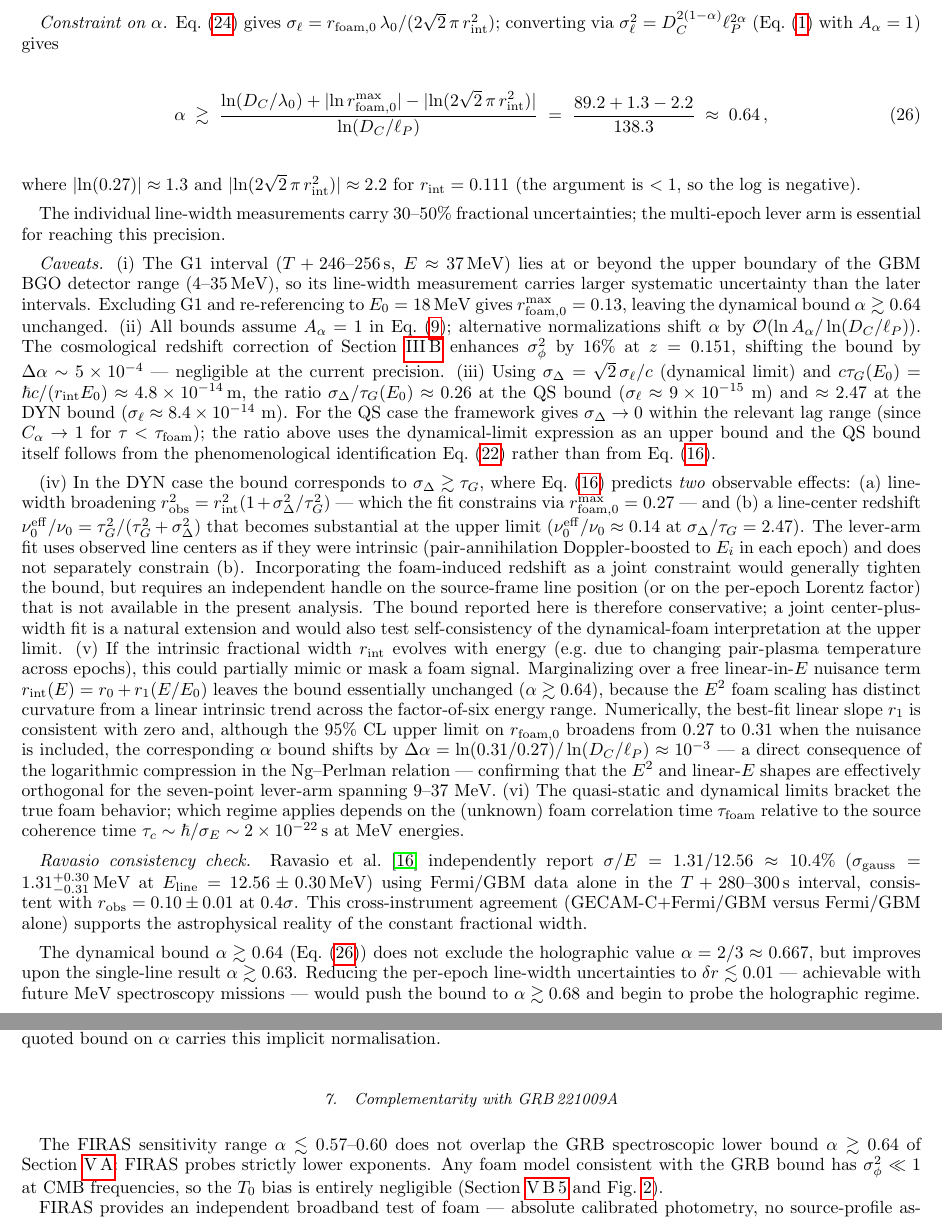
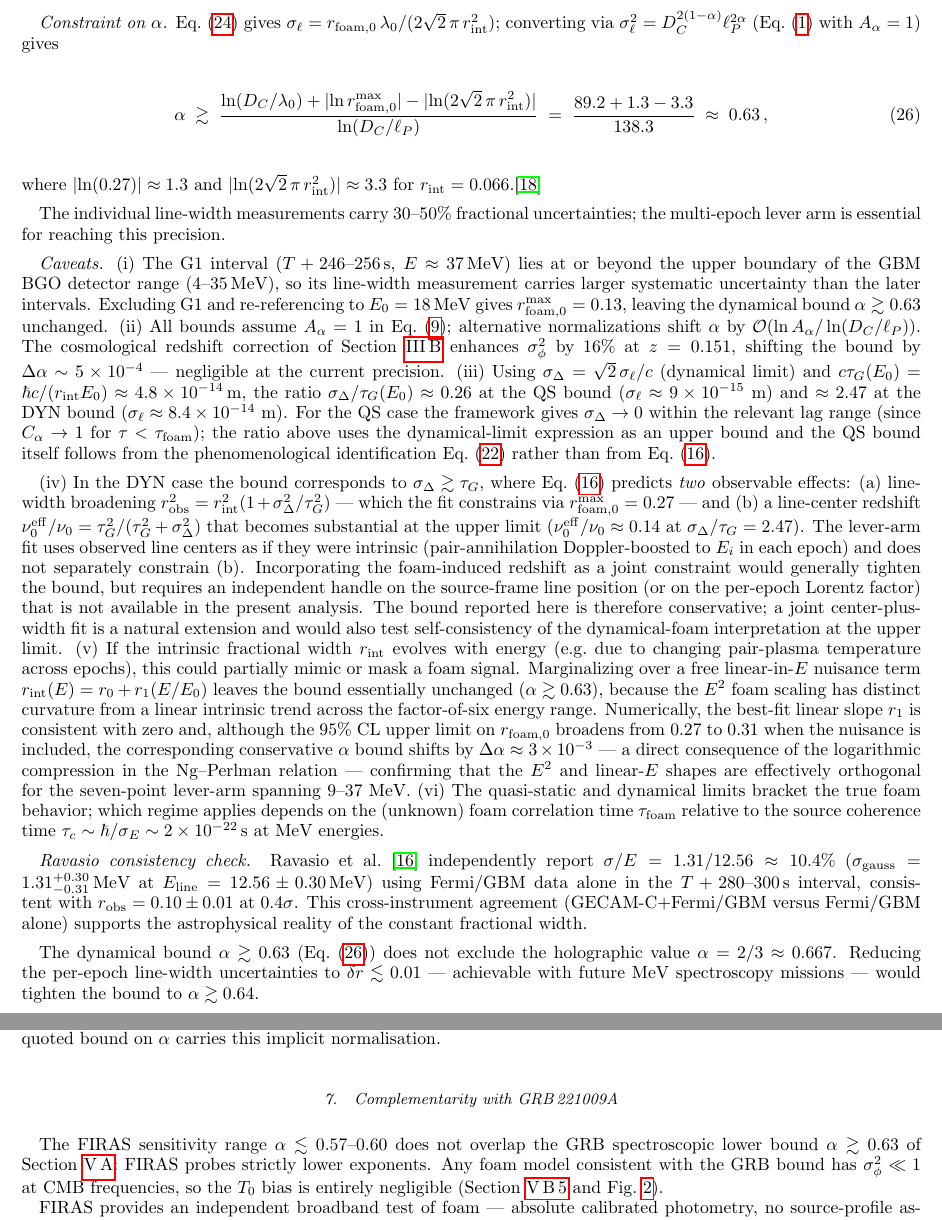
Before and after one commit to AlexGKim/foam, a LaTeX paper (docs/g1.tex): two parts of pages 8 and 13 of 15, joined at a grey line, cut so that both start at the same text. Compiled offline with pdfLaTeX.

Commit message:
§V.A: conservative joint (r_foam,0_max, r_int) pairing; α 0.64 → 0.63
The previous α bound paired r_foam,0^max = 0.27 (95% CL profile
boundary, with r_int marginalized) with r_int = 0.111 (global best
fit at r_foam,0 = 0). These come from different points in the
(r_foam,0, r_int) plane; the conservative bound uses the r_int that
minimizes χ² at fixed r_foam,0 = r_foam,0^max, namely r_int = 0.066.
A footnote on eq:alpha_grb_dyn explains the pairing.

Numerical updates:
- eq:alpha_grb_dyn: (89.2 + 1.3 - 2.2)/138.3 ≈ 0.64
                 → (89.2 + 1.3 - 3.3)/138.3 ≈ 0.63
- Abstract: α ≳ 0.64 → α ≳ 0.63
- Caveat (i) (no-G1): α ≳ 0.64 → α ≳ 0.63 (qualitative "unchanged"
  survives — both still round to 0.63)
- Caveat (v) (linear r_int nuisance): α ≳ 0.64 → α ≳ 0.63;
  Δα formula replaced by computed value Δα ≈ 3×10⁻³ (the closed-form
  ln-ratio formula assumed only r_foam,0 changes, which is no longer
  true under the joint pairing)
- Conclusions: dynamical bound α ≳ 0.64 → 0.63; removed misleading
  "improves upon the single-line result α ≳ 0.63" comparison (a
  single line cannot constrain the two-parameter model); future
  forecast α ≳ 0.68 → α ≳ 0.64, removed "begin to probe the
  holographic regime" (no longer accurate at the new forecast)
- §V.B / conclusions cross-references: α ≳ 0.64 → α ≳ 0.63 (4 places)

grb_multiepoch_fit.py:
- find_upper_limit now returns r_int_at_max (the r_int at the profile
  boundary) and a separate r_int_best_global for reference
- α calls use r_int_at_max for the conservative joint pairing
- Removed QS regime loop (no longer carried through to α in paper)
- Removed single-line bound prints
- Added future-precision forecast block (δr ≲ 0.01 → α ≳ 0.64)

Co-Authored-By: Claude Opus 4.7 <noreply@anthropic.com>

```diff
--- a/docs/g1.tex
+++ b/docs/g1.tex
@@ -795,13 +795,23 @@ converting via $\sigma_\ell^2 = D_C^{2(1-\alpha)}\ell_P^{2\alpha}$
   \frac{\ln(D_C/\lambda_0) + |\!\ln r_{\rm foam,0}^{\rm max}|
         - |\!\ln(2\sqrt{2}\,\pi\,r_{\rm int}^2)|}
        {\ln(D_C/\ell_P)}
-  \;=\; \frac{89.2 + 1.3 - 2.2}{138.3}
-  \;\approx\; 0.64\,,
+  \;=\; \frac{89.2 + 1.3 - 3.3}{138.3}
+  \;\approx\; 0.63\,,
   \label{eq:alpha_grb_dyn}
 \end{equation}
 where $|\!\ln(0.27)|\approx1.3$ and
-$|\!\ln(2\sqrt{2}\,\pi\,r_{\rm int}^2)|\approx 2.2$ for
-$r_{\rm int}=0.111$ (the argument is $<1$, so the log is negative).
+$|\!\ln(2\sqrt{2}\,\pi\,r_{\rm int}^2)|\approx 3.3$ for
+$r_{\rm int}=0.066$.\footnote{Both $r_{\rm foam,0}^{\rm max}$ and
+$r_{\rm int}$ enter $\alpha$, so the conservative bound pairs them
+along the $95\%$ CL profile boundary: at fixed
+$r_{\rm foam,0}=r_{\rm foam,0}^{\rm max}=0.27$, the $r_{\rm int}$ that
+minimizes $\chi^2$ is $r_{\rm int}\approx 0.066$ (smaller than the
+$r_{\rm foam,0}=0$ best fit $r_{\rm int}=0.111$, since raising
+$r_{\rm foam,0}$ steals signal from $r_{\rm int}$ in the fit).
+Using the global best fit $r_{\rm int}=0.111$ with the boundary
+$r_{\rm foam,0}^{\rm max}=0.27$ would mix two distinct points in
+parameter space and yield a less conservative
+$\alpha\gtrsim 0.64$.}
 
 The individual line-width measurements carry $30$--$50\%$ fractional
 uncertainties; the multi-epoch lever arm is essential for reaching
@@ -814,7 +824,7 @@ beyond the upper boundary of the GBM BGO detector range
 systematic uncertainty than the later intervals.  Excluding G1 and
 re-referencing to $E_0=18\,\mathrm{MeV}$ gives
 $r_{\rm foam,0}^{\rm max}=0.13$, leaving the dynamical bound
-$\alpha\gtrsim0.64$ unchanged.
+$\alpha\gtrsim0.63$ unchanged.
 (ii)~All bounds assume $A_\alpha=1$ in Eq.~\eqref{eq:sigmaphi};
 alternative normalizations shift $\alpha$ by
 $\mathcal{O}(\ln A_\alpha/\ln(D_C/\ell_P))$.
@@ -856,14 +866,14 @@ energy (e.g.\ due to changing pair-plasma temperature across epochs),
 this could partially mimic or mask a foam signal.  Marginalizing over a
 free linear-in-$E$ nuisance term $r_{\rm int}(E) = r_0 + r_1(E/E_0)$
 leaves the bound essentially unchanged
-($\alpha\gtrsim 0.64$), because the $E^2$ foam scaling has
+($\alpha\gtrsim 0.63$), because the $E^2$ foam scaling has
 distinct curvature from a linear intrinsic trend across the
 factor-of-six energy range.  Numerically, the best-fit linear slope
 $r_1$ is consistent with zero and, although the 95\%~CL upper limit
 on $r_{\rm foam,0}$ broadens from $0.27$ to $0.31$ when the nuisance
-is included, the corresponding $\alpha$ bound shifts by
-$\Delta\alpha=\ln(0.31/0.27)/\ln(D_C/\ell_P)\approx 10^{-3}$ --- a
-direct consequence of the logarithmic compression in the Ng--Perlman
+is included, the corresponding conservative $\alpha$ bound shifts by
+$\Delta\alpha\approx 3\times 10^{-3}$ --- a direct consequence of the
+logarithmic compression in the Ng--Perlman
 relation --- confirming that the $E^2$ and linear-$E$ shapes are
 effectively orthogonal for the seven-point lever-arm spanning
 $9$--$37$~MeV.
@@ -883,13 +893,12 @@ at $0.4\sigma$.  This cross-instrument agreement
 (GECAM-C$+$Fermi/GBM versus Fermi/GBM alone) supports the
 astrophysical reality of the constant fractional width.
 
-The dynamical bound $\alpha\gtrsim 0.64$
+The dynamical bound $\alpha\gtrsim 0.63$
 (Eq.~\eqref{eq:alpha_grb_dyn}) does not exclude the holographic value
-$\alpha=2/3\approx0.667$, but improves upon the single-line result
-$\alpha\gtrsim0.63$.  Reducing the per-epoch line-width uncertainties
-to $\delta r\lesssim 0.01$ --- achievable with future MeV spectroscopy
-missions --- would push the bound to $\alpha\gtrsim0.68$ and begin
-to probe the holographic regime.
+$\alpha=2/3\approx0.667$.  Reducing the per-epoch line-width
+uncertainties to $\delta r\lesssim 0.01$ --- achievable with future
+MeV spectroscopy missions --- would tighten the bound to
+$\alpha\gtrsim 0.64$.
 
 
 % ==============================================================
@@ -1258,7 +1267,7 @@ this implicit normalisation.
 \label{sec:CMB_complementarity}
 
 The FIRAS sensitivity range $\alpha\lesssim 0.57$--$0.60$ does not
-overlap the GRB spectroscopic lower bound $\alpha\gtrsim 0.64$ of
+overlap the GRB spectroscopic lower bound $\alpha\gtrsim 0.63$ of
 Section~\ref{sec:grb221009a}: FIRAS probes strictly lower exponents.
 Any foam model consistent with the GRB bound has $\sigma_\phi^2\ll 1$
 at CMB frequencies, so the $T_0$ bias is entirely negligible
```
Also changed, not shown: docs/g1.tex (8 more changed lines), 1 other file.
